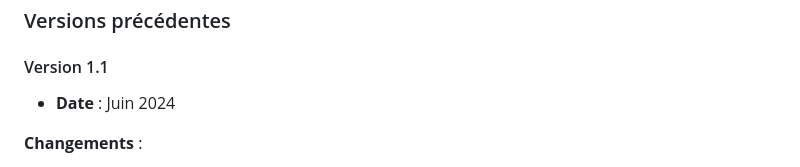
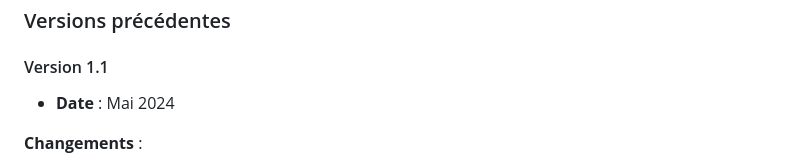
Before and after one commit to 62nowan/Noctal, a Markdown page: README.md, the part around the change. GitHub-like rendering.

```diff
--- a/README.md
+++ b/README.md
@@ -117,7 +117,7 @@ Avant de commencer, assurez-vous d'avoir installé les éléments suivants :
 ### Versions précédentes
 
 #### Version 1.1
-- **Date** : Juin 2024
+- **Date** : Mai 2024
 
 **Changements** :
 - Prototype initial de la blockchain : minage des blocs, visualisation des blocs, visualisation des adresses,...
```
